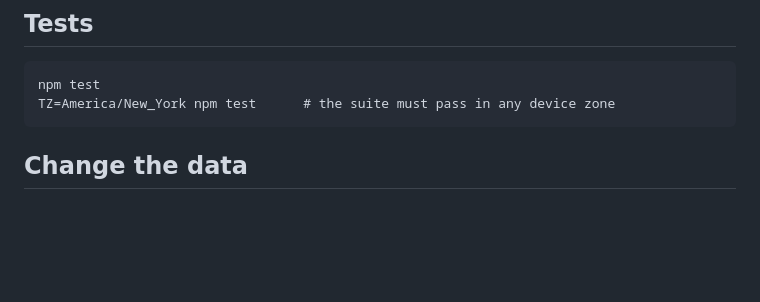
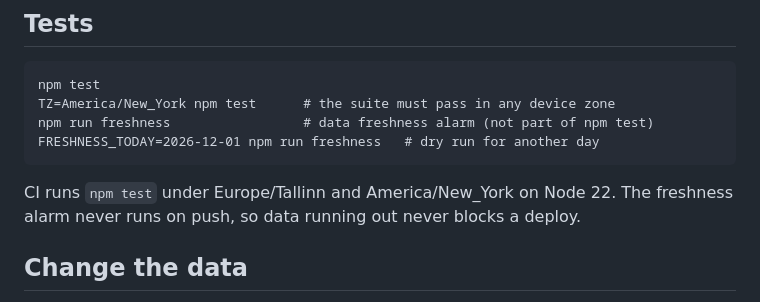
Before and after one commit to Insly/sprint-monitor, a Markdown page: README.md, the part around one of its changes. Rendered like a GitHub page; blank space fills up the shorter version.

````diff
--- a/README.md
+++ b/README.md
@@ -47,7 +50,11 @@ cd public && python -m http.server 8000
 ```
 npm test
 TZ=America/New_York npm test      # the suite must pass in any device zone
+npm run freshness                 # data freshness alarm (not part of npm test)
+FRESHNESS_TODAY=2026-12-01 npm run freshness   # dry run for another day
 ```
+
+CI runs `npm test` under Europe/Tallinn and America/New_York on Node 22. The freshness alarm never runs on push, so data running out never blocks a deploy.
 
 ## Change the data
 
````
Also changed, not shown: other parts of README.md (+60 -3 lines).
